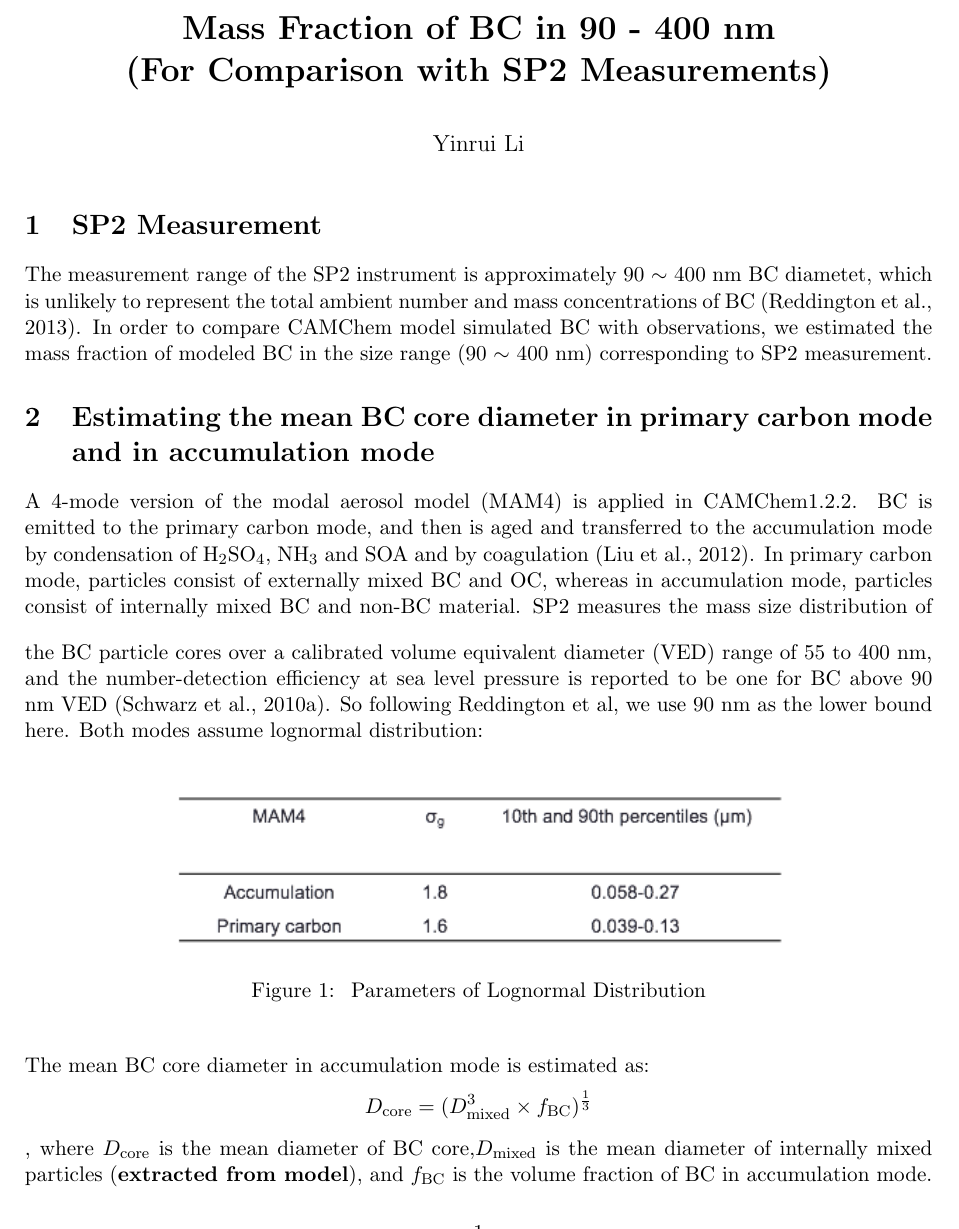
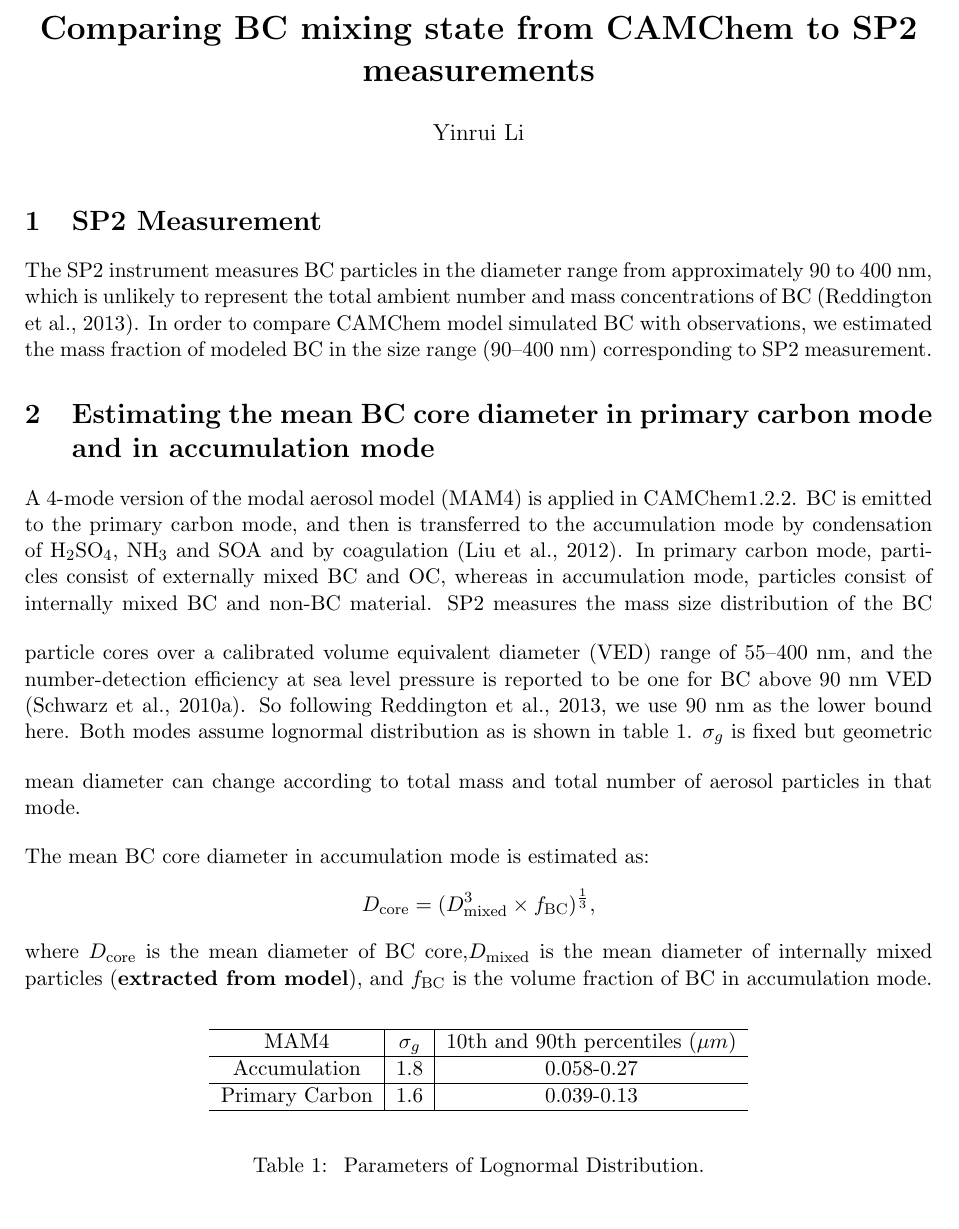
Before and after one commit to yinrui0/thesis-project, a LaTeX document (SP2/mass frac.tex): part of page 1 of 3 before the commit and part of page 1 of 5 after it, cut at the place of the change. Compiled offline with pdfLaTeX.

Commit message:
only a draft

```diff
--- a/SP2/mass frac.tex
+++ b/SP2/mass frac.tex
@@ -59,8 +59,7 @@
 
 
 %%%%%%%%%%%%%%%%%%%%%%%%%%%%%%%%%%%%%%%%%%%%%%%%%%%%%%%%%%%%%%%%%%%%%%%%%%%%%%%%
-\title{\textbf{Mass Fraction of BC in 90 - 400 nm} \\
-\textbf{(For Comparison with SP2 Measurements)}}
+\title{\textbf{Comparing BC mixing state from CAMChem to SP2 measurements}}
 \author{Yinrui Li}
 \date{}
 
@@ -76,30 +75,39 @@
 
 \section{SP2 Measurement}
 
-The measurement range of the SP2 instrument is approximately 90 $\sim$ 400 nm BC diametet, which is unlikely to represent the total ambient number and mass concentrations of BC (Reddington et al., 2013). In order to compare CAMChem model simulated BC with observations, we estimated the mass fraction of modeled BC in the size range (90 $\sim$ 400 nm) corresponding to SP2 measurement.
+The SP2 instrument measures BC particles in the diameter range from approximately 90 to 400~nm, which is unlikely to represent the total ambient number and mass concentrations of BC (Reddington et al., 2013).
+In order to compare CAMChem model simulated BC with observations, we estimated the mass fraction of modeled BC in the size range (90--400~nm) corresponding to SP2 measurement.
 
 
 
 \section{Estimating the mean BC core diameter in primary carbon mode and in accumulation mode}
 
-A 4-mode version of the modal aerosol model (MAM4) is applied in CAMChem1.2.2. BC is emitted to the primary carbon mode, and then is aged and transferred to the accumulation mode by condensation of $\rm{H_2SO_4}$, $\rm{NH_3}$ and $\rm{SOA}$ and by coagulation (Liu et al., 2012). In primary carbon mode, particles consist of externally mixed BC and OC, whereas in accumulation mode, particles consist of internally mixed BC and non-BC material.
+A 4-mode version of the modal aerosol model (MAM4) is applied in CAMChem1.2.2. BC is emitted to the primary carbon mode, and then is transferred to the accumulation mode by condensation of $\rm{H_2SO_4}$, $\rm{NH_3}$ and $\rm{SOA}$ and by coagulation (Liu et al., 2012). In primary carbon mode, particles consist of externally mixed BC and OC, whereas in accumulation mode, particles consist of internally mixed BC and non-BC material.
 \bigskip
-\noindent SP2 measures the mass size distribution of the BC particle cores over a calibrated volume equivalent diameter (VED) range of 55 to 400 nm, and the number-detection efficiency at sea level pressure is reported to be one for BC above 90 nm VED (Schwarz et al., 2010a). So following Reddington et al, we use 90 nm as the lower bound here.
+\noindent SP2 measures the mass size distribution of the BC particle cores over a calibrated volume equivalent diameter (VED) range of 55--400~nm, and the number-detection efficiency at sea level pressure is reported to be one for BC above 90~nm VED (Schwarz et al., 2010a). So following Reddington et al., 2013, we use 90~nm as the lower bound here.
 \bigskip
-\noindent Both modes assume lognormal distribution:
+\noindent Both modes assume lognormal distribution as is shown in table 1. $\sigma_{g}$ is fixed but geometric mean diameter can change according to total mass and total number of aerosol particles in that mode.
 
-\begin{figure}[!h]
+\begin{table}
 	\begin{center}
-		\includegraphics[width = 0.7\textwidth]{Rplot01}
-		\caption[]{\label{fig_P1} Parameters of Lognormal Distribution}
+		\begin{tabular}{c|c|c}
+			\hline
+			MAM4 & $\sigma_{g}$ &  10th and 90th percentiles ($\mu m$)		\\   \hline
+			Accumulation  & 1.8  &   0.058-0.27 		\\ \hline
+			Primary Carbon   & 1.6  &  0.039-0.13  		\\
+			\hline
+		\end{tabular}
 	\end{center}
-\end{figure}
+\caption{\label{tab:ozone} Parameters of Lognormal Distribution.}
+\end{table}
 
+
+\bigskip
 \noindent The mean BC core diameter in accumulation mode is estimated as:
 \begin{align*}
-D_{\text{core}} = (D_{\text{mixed}}^3 \times f_{\text{BC}})^\frac{1}{3}
+D_{\text{core}} = (D_{\text{mixed}}^3 \times f_{\text{BC}})^\frac{1}{3},
 \end{align*}
-, where $D_{\text{core}}$ is the mean diameter of BC core,$D_{\text{mixed}}$ is the mean diameter of internally mixed particles (\textbf{extracted from model}), and $f_{\text{BC}}$ is the volume fraction of BC in accumulation mode.
+where $D_{\text{core}}$ is the mean diameter of BC core,$D_{\text{mixed}}$ is the mean diameter of internally mixed particles (\textbf{extracted from model}), and $f_{\text{BC}}$ is the volume fraction of BC in accumulation mode.
 
 
 
```
Also changed, not shown: SP2/mass frac.tex (55 more changed lines).
